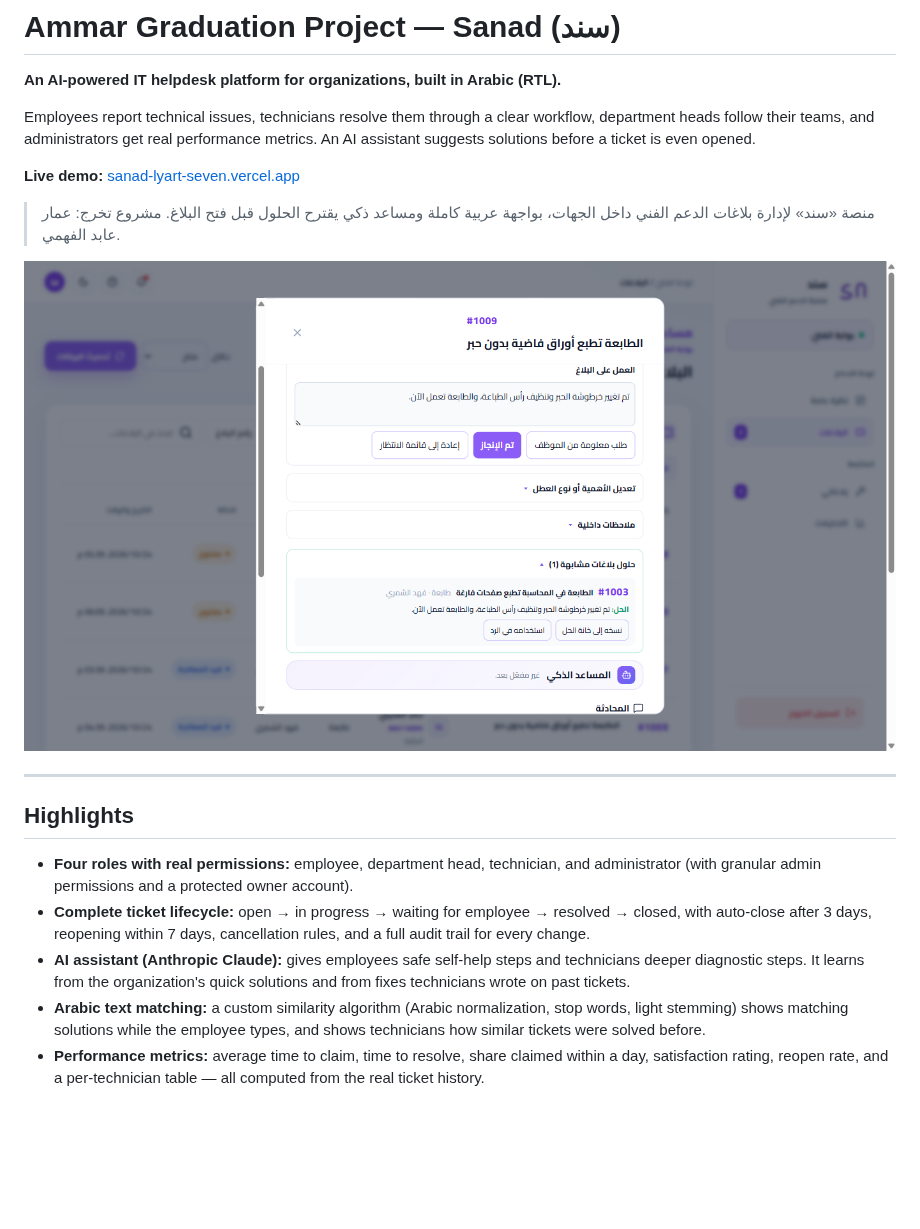
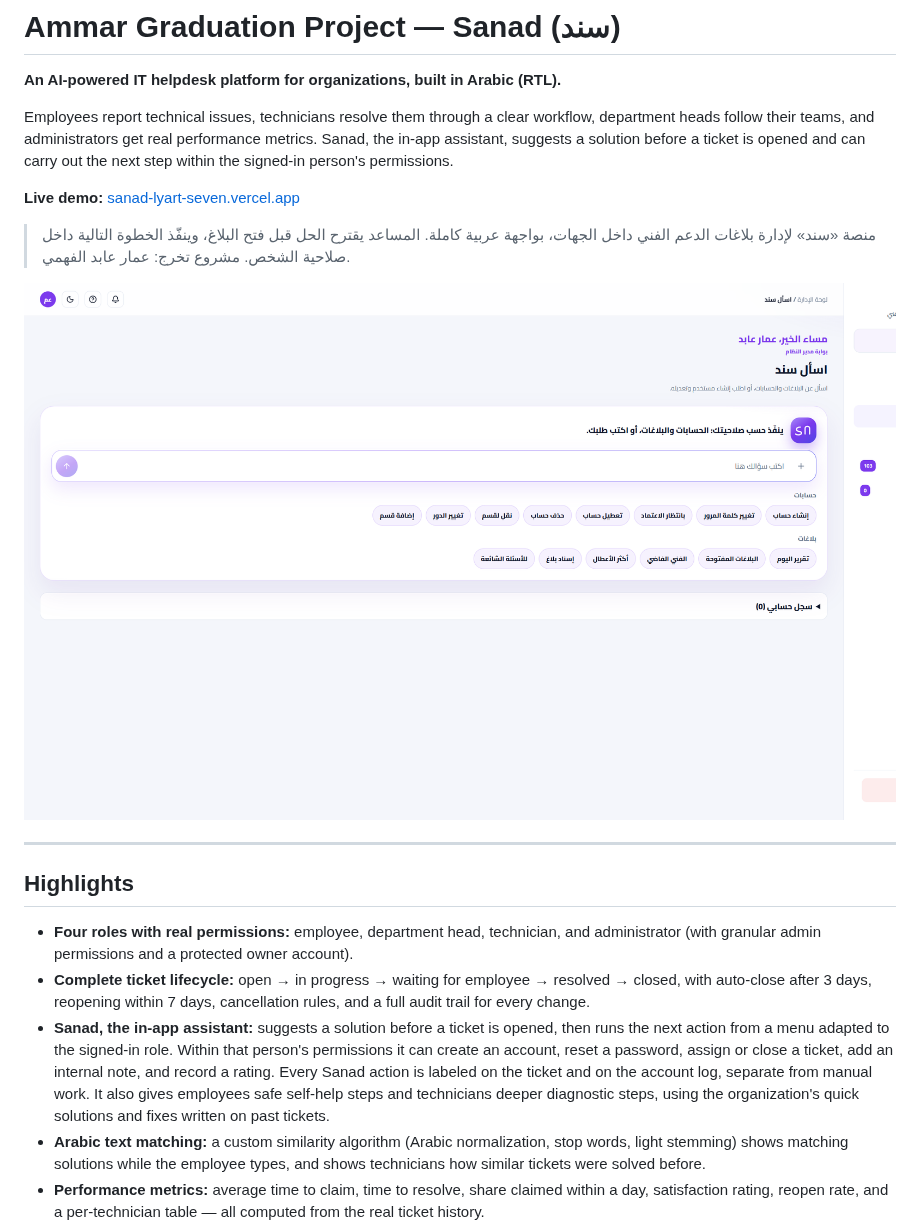
Before and after one commit to K77si/Ammar-Graduation-Project, a Markdown page: README.md, the part around one of its changes. Drawn GitHub-style; pictures changed too: docs/screenshots/ask-sanad.png (added); blank space fills up the shorter version.

```diff
--- a/README.md
+++ b/README.md
@@ -2,14 +2,14 @@
 
 **An AI-powered IT helpdesk platform for organizations, built in Arabic (RTL).**
 
-Employees report technical issues, technicians resolve them through a clear workflow, department heads follow their teams, and administrators get real performance metrics. An AI assistant suggests solutions before a ticket is even opened.
+Employees report technical issues, technicians resolve them through a clear workflow, department heads follow their teams, and administrators get real performance metrics. Sanad, the in-app assistant, suggests a solution before a ticket is opened and can carry out the next step within the signed-in person's permissions.
 
 **Live demo:** [sanad-lyart-seven.vercel.app](https://sanad-lyart-seven.vercel.app)
 
-> منصة «سند» لإدارة بلاغات الدعم الفني داخل الجهات، بواجهة عربية كاملة ومساعد ذكي يقترح الحلول قبل فتح البلاغ.
+> منصة «سند» لإدارة بلاغات الدعم الفني داخل الجهات، بواجهة عربية كاملة. المساعد يقترح الحل قبل فتح البلاغ، وينفّذ الخطوة التالية داخل صلاحية الشخص.
 > مشروع تخرج: عمار عابد الفهمي.
 
-![Sanad technician view](docs/screenshots/technician-similar-tickets.png)
+![Ask Sanad](docs/screenshots/ask-sanad.png)
 
 ---
 
@@ -17,7 +17,7 @@ Employees report technical issues, technicians resolve them through a clear work
 
 - **Four roles with real permissions:** employee, department head, technician, and administrator (with granular admin permissions and a protected owner account).
 - **Complete ticket lifecycle:** open → in progress → waiting for employee → resolved → closed, with auto-close after 3 days, reopening within 7 days, cancellation rules, and a full audit trail for every change.
-- **AI assistant (Anthropic Claude):** gives employees safe self-help steps and technicians deeper diagnostic steps. It learns from the organization's quick solutions and from fixes technicians wrote on past tickets.
+- **Sanad, the in-app assistant:** suggests a solution before a ticket is opened, then runs the next action from a menu adapted to the signed-in role. Within that person's permissions it can create an account, reset a password, assign or close a ticket, add an internal note, and record a rating. Every Sanad action is labeled on the ticket and on the account log, separate from manual work. It also gives employees safe self-help steps and technicians deeper diagnostic steps, using the organization's quick solutions and fixes written on past tickets.
 - **Arabic text matching:** a custom similarity algorithm (Arabic normalization, stop words, light stemming) shows matching solutions while the employee types, and shows technicians how similar tickets were solved before.
 - **Performance metrics:** average time to claim, time to resolve, share claimed within a day, satisfaction rating, reopen rate, and a per-technician table — all computed from the real ticket history.
 - **Real-time updates and desktop notifications** for urgent tickets, assignments, and employee replies.
```
Also changed, not shown: other parts of README.md (+10 -6 lines).
